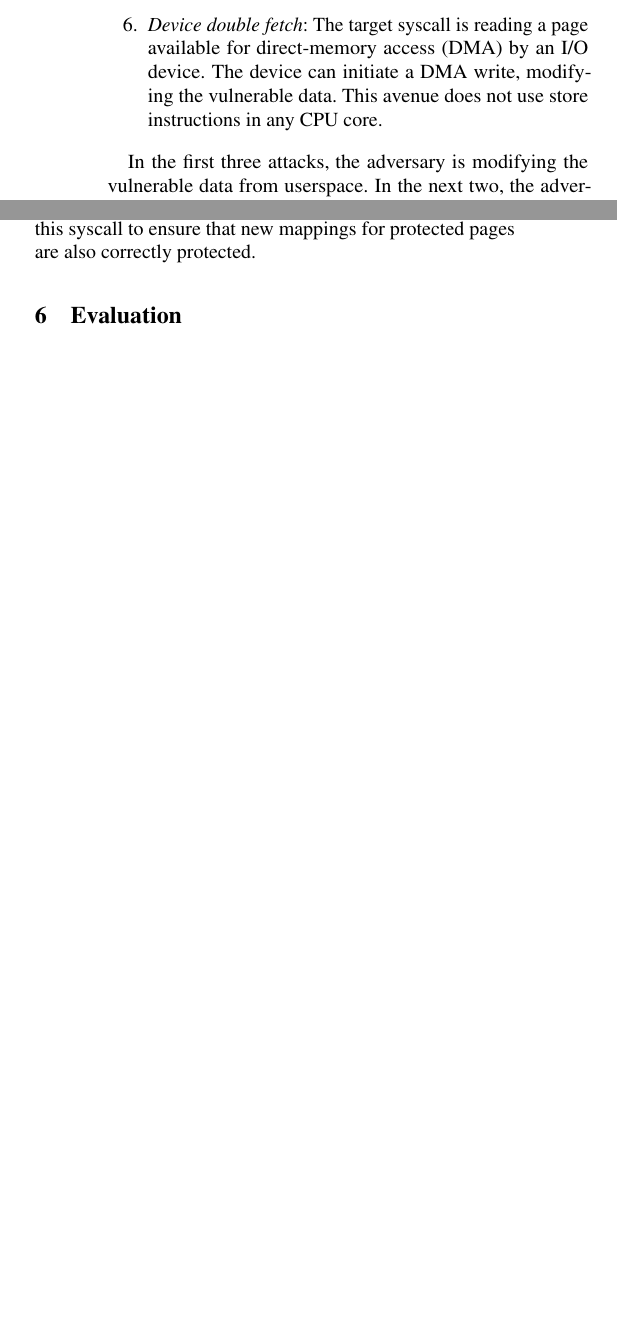
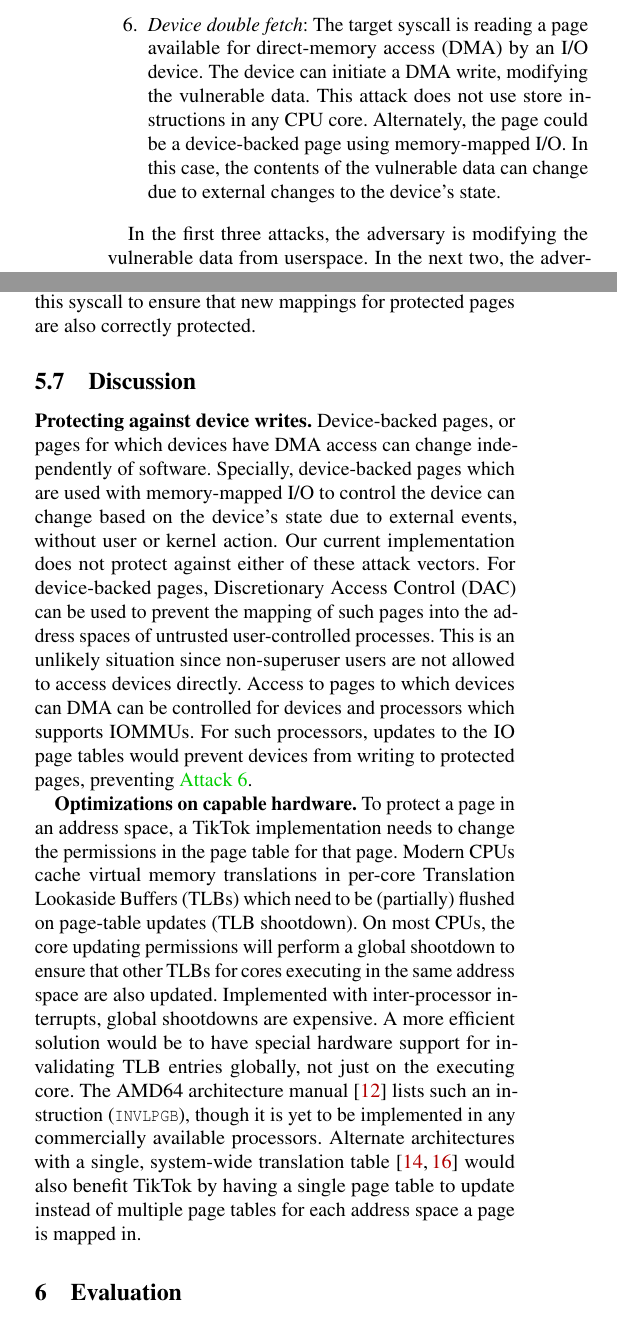
Before and after one commit to atrib/midas-paper, a LaTeX paper (TikTok.tex): two parts of the columns of pages 3 and 10 of 14, joined at a grey line, cut so that both start at the same text, the shorter picture padded with empty space. Compiled offline with pdfLaTeX; a LaTeX package or settings file that is missing is left out.

Commit message:
Added discussion to implementation

```diff
--- a/TikTok.tex
+++ b/TikTok.tex
@@ -303,8 +303,10 @@ by code containing a \tocttou bug as vulnerable data.
   \item \label{attk:devicefiles} \emph{Device double fetch}: The target
   syscall is reading a page available for direct-memory access (DMA) by
   an I/O device. The device can initiate a DMA write, modifying the
-  vulnerable data. This avenue does not use store instructions in any
-  CPU core.
+  vulnerable data. This attack does not use store instructions in any
+  CPU core. Alternately, the page could be a device-backed page using
+  memory-mapped I/O. In this case, the contents of the vulnerable
+  data can change due to external changes to the device's state.
   % device write -> kernel read
 
 \end{enumerate}
@@ -1081,6 +1079,49 @@ when called without the \Code{CLONE_VM} flag creating new mappings
 to mapped pages.
 We instrument this syscall to ensure that new mappings for protected
 pages are also correctly protected.
+
+\subsection{Discussion}
+
+\paragraph{Protecting against device writes}
+Device-backed pages, or pages for which devices have DMA access can
+change independently of software.
+Specially, device-backed pages which are used with memory-mapped I/O
+to control the device can change based on the device's state due to
+external events, without user or kernel action.
+Our current implementation does not protect against either of these
+attack vectors.
+For device-backed pages, Discretionary Access Control (DAC) can
+be used to prevent the mapping of such pages into the address
+spaces of untrusted user-controlled processes.
+This is an unlikely situation since non-superuser users are not
+allowed to access devices directly.
+Access to pages to which devices can DMA can be controlled for
+devices and processors which supports IOMMUs.
+For such processors, updates to the IO page tables would prevent
+devices from writing to protected pages, preventing \autoref{attk:devicefiles}.
+
+\paragraph{Optimizations on capable hardware}
+To protect a page in an address space, a \tiktok implementation
+needs to change the permissions in the page table for that page.
+Modern CPUs cache virtual memory translations in per-core
+Translation Lookaside Buffers (TLBs) which need to be (partially)
+flushed on page-table updates (TLB shootdown).
+On most CPUs, the core updating permissions will perform a global
+shootdown to ensure that other TLBs for cores executing in the
+same address space are also updated.
+Implemented with inter-processor interrupts, global shootdowns
+are expensive.
+A more efficient solution would be to have special hardware support
+for invalidating TLB entries globally, not just on the executing
+core.
+The AMD64 architecture manual~\cite{amd64prog} lists such an instruction
+(\Code{INVLPGB}), though it is yet to be implemented in any commercially
+available processors.
+Alternate architectures with a single, system-wide translation
+table~\cite{guptarebooting,ChaseLFL94}
+would also benefit \tiktok by having a single page table to
+update instead of multiple page tables for each address space a page
+is mapped in.
 
 
 %%%%%%%%%%%%%%%%%%%%
```
Also changed, not shown: TikTok.bib (+31 -0 lines), TikTok.tex (47 more changed lines).
